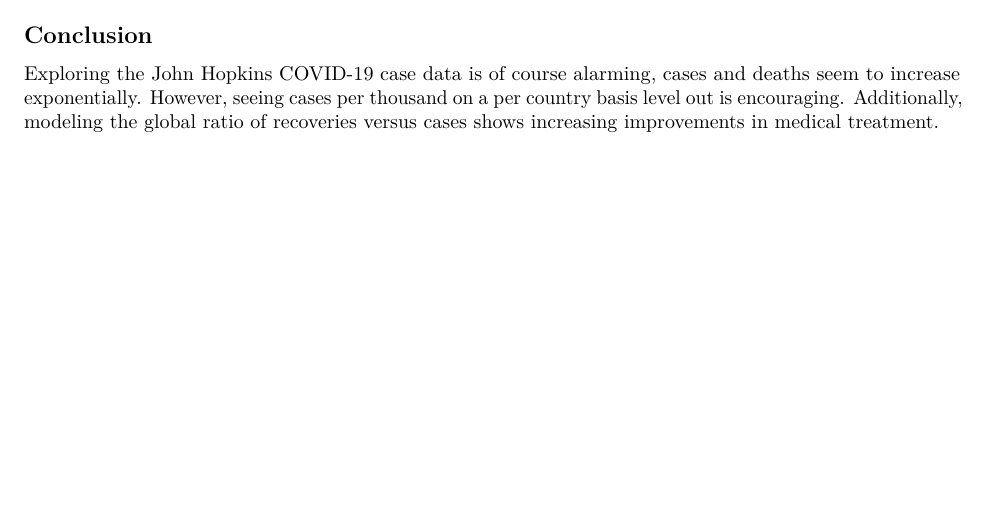
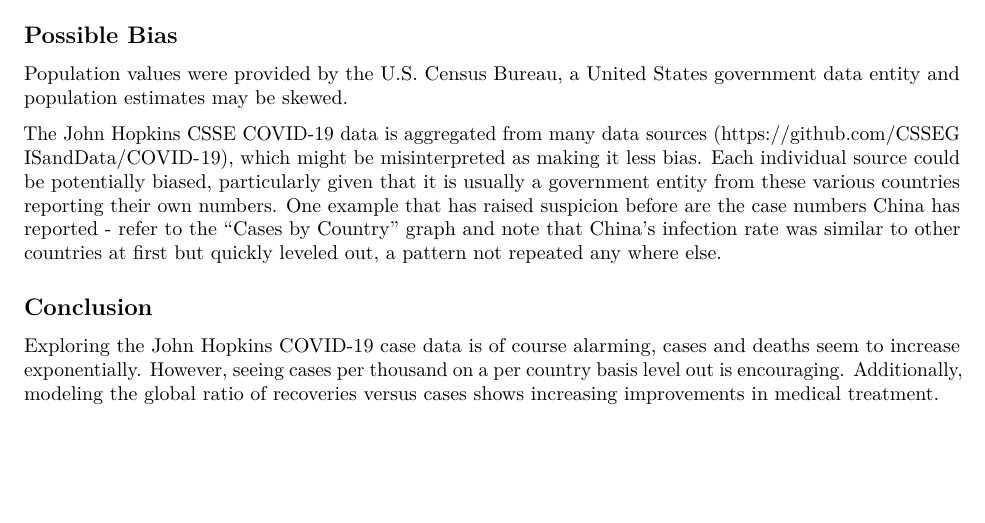
Before and after one commit to codiak/DTSA-5301, an R Markdown document (Project 2 - COVID-19 - John Hopkins (v1.1).Rmd): part of page 2 of 2, cut at the place of the change. Rendered offline with R 4.5, knitr and Pandoc, then LaTeX, with nearby package versions; some code elsewhere in the file could not run offline.

Commit message:
Finalize Project 2 with bias section

````diff
--- a/Project 2 - COVID-19 - John Hopkins (v1.1).Rmd
+++ b/Project 2 - COVID-19 - John Hopkins (v1.1).Rmd
@@ -161,6 +161,13 @@ global_totals_with_pred %>%
 
 ```
 
+## Possible Bias
+
+Population values were provided by the U.S. Census Bureau, a United States government data entity and population estimates may be skewed.
+
+The John Hopkins CSSE COVID-19 data is aggregated from many data sources (https://github.com/CSSEGISandData/COVID-19), which might be misinterpreted as making it less bias. Each individual source could be potentially biased, particularly given that it is usually a government entity from these various countries reporting their own numbers. One example that has raised suspicion before are the case numbers China has reported - refer to the "Cases by Country" graph and note that China's infection rate was similar to other countries at first but quickly leveled out, a pattern not repeated any where else.
+
+
 ## Conclusion
 
 Exploring the John Hopkins COVID-19 case data is of course alarming, cases and deaths seem to increase exponentially. However, seeing cases per thousand on a per country basis level out is encouraging. Additionally, modeling the global ratio of recoveries versus cases shows increasing improvements in medical treatment.
````
Also changed, not shown: Project 2 - COVID-19---John-Hopkins--v1.1-.pdf.
